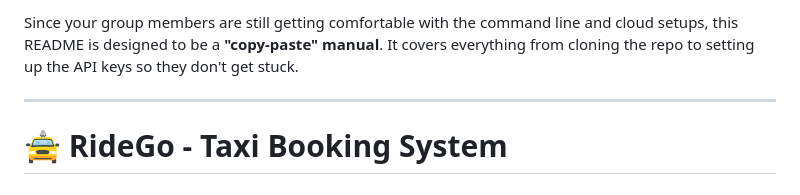
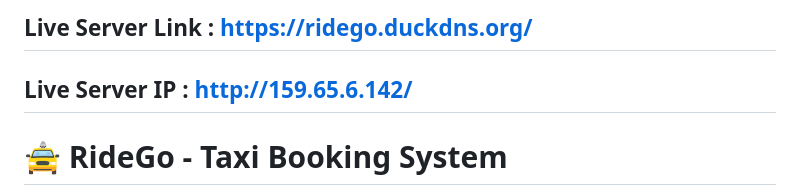
Before and after one commit to IT25101467/ridego-taxiapp, a Markdown page: README.md, the part around the change. Rendered like a GitHub page.

Commit message:
Add live server link and IP to README
Updated README with live server link and IP address.

```diff
--- a/README.md
+++ b/README.md
@@ -1,6 +1,5 @@
-Since your group members are still getting comfortable with the command line and cloud setups, this README is designed to be a **"copy-paste" manual**. It covers everything from cloning the repo to setting up the API keys so they don't get stuck.
-
------
+## Live Server Link : https://ridego.duckdns.org/
+## Live Server IP   : http://159.65.6.142/
 
 # 🚖 RideGo - Taxi Booking System
 
```
